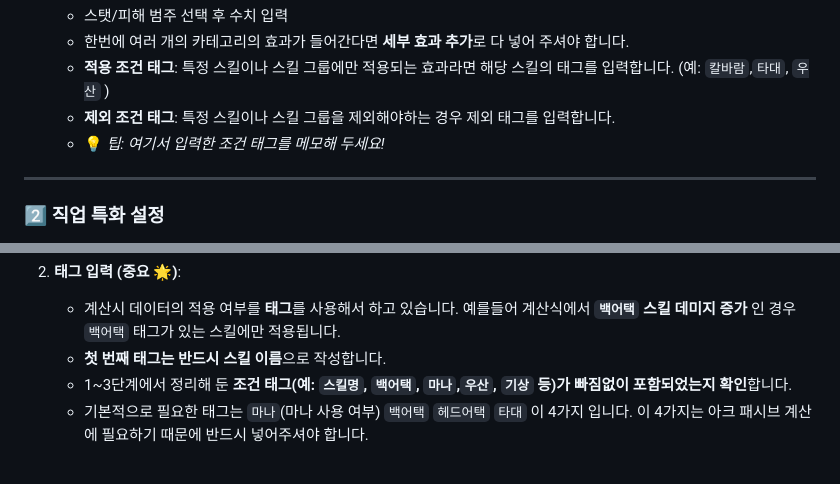
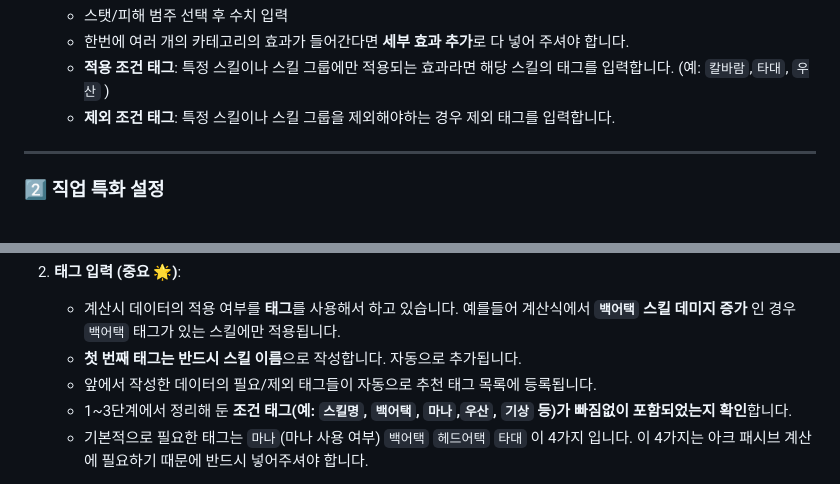
Before and after one commit to N84jld3qhj/Lostark_Aeromancer_Skill_Damage_Simulator, a Markdown page: README.md, 2 parts joined by grey strips. Rendered like a GitHub page.

```diff
--- a/README.md
+++ b/README.md
@@ -64,7 +64,6 @@
    * 한번에 여러 개의 카테고리의 효과가 들어간다면 **세부 효과 추가**로 다 넣어 주셔야 합니다.
    * **적용 조건 태그**: 특정 스킬이나 스킬 그룹에만 적용되는 효과라면 해당 스킬의 태그를 입력합니다. (예: `칼바람`,`타대`, `우산` )
    * **제외 조건 태그**: 특정 스킬이나 스킬 그룹을 제외해야하는 경우 제외 태그를 입력합니다.
-   * 💡 *팁: 여기서 입력한 조건 태그를 메모해 두세요!*
 
 ---
 
@@ -129,7 +128,8 @@
 2. **태그 입력 (중요 🌟)**:
 
    * 계산시 데이터의 적용 여부를 **태그**를 사용해서 하고 있습니다. 예를들어 계산식에서 **`백어택` 스킬 데미지 증가** 인 경우 `백어택` 태그가 있는 스킬에만 적용됩니다.
-   * **첫 번째 태그는 반드시 스킬 이름**으로 작성합니다.
+   * **첫 번째 태그는 반드시 스킬 이름**으로 작성합니다. 자동으로 추가됩니다.
+   * 앞에서 작성한 데이터의 필요/제외 태그들이 자동으로 추천 태그 목록에 등록됩니다.
    * 1~3단계에서 정리해 둔 **조건 태그(예: `스킬명`, `백어택`, `마나`,`우산`, `기상` 등)가 빠짐없이 포함되었는지 확인**합니다.
    * 기본적으로 필요한 태그는 `마나`(마나 사용 여부) `백어택` `헤드어택` `타대` 이 4가지 입니다. 이 4가지는 아크 패시브 계산에 필요하기 때문에 반드시 넣어주셔야 합니다.
 
```
